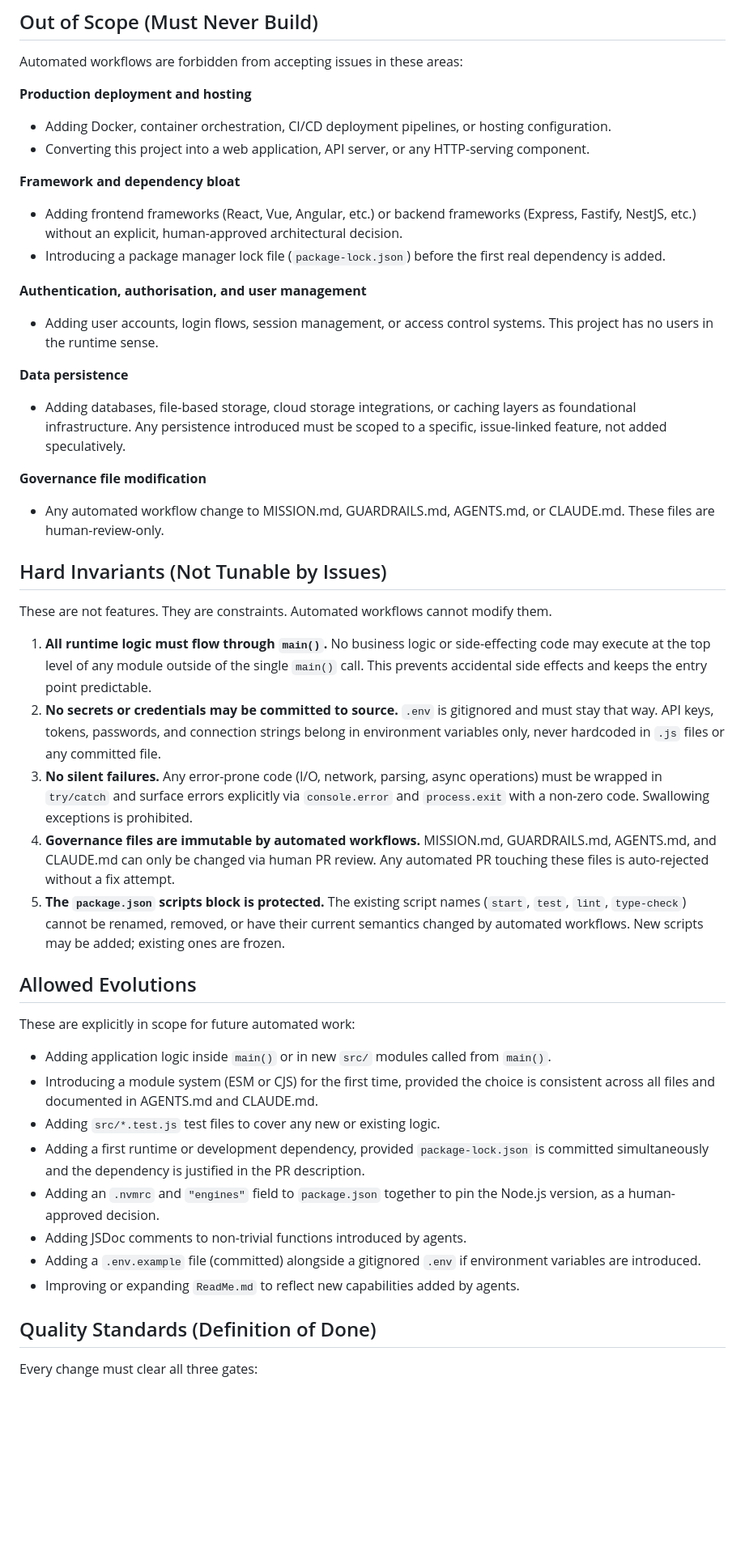
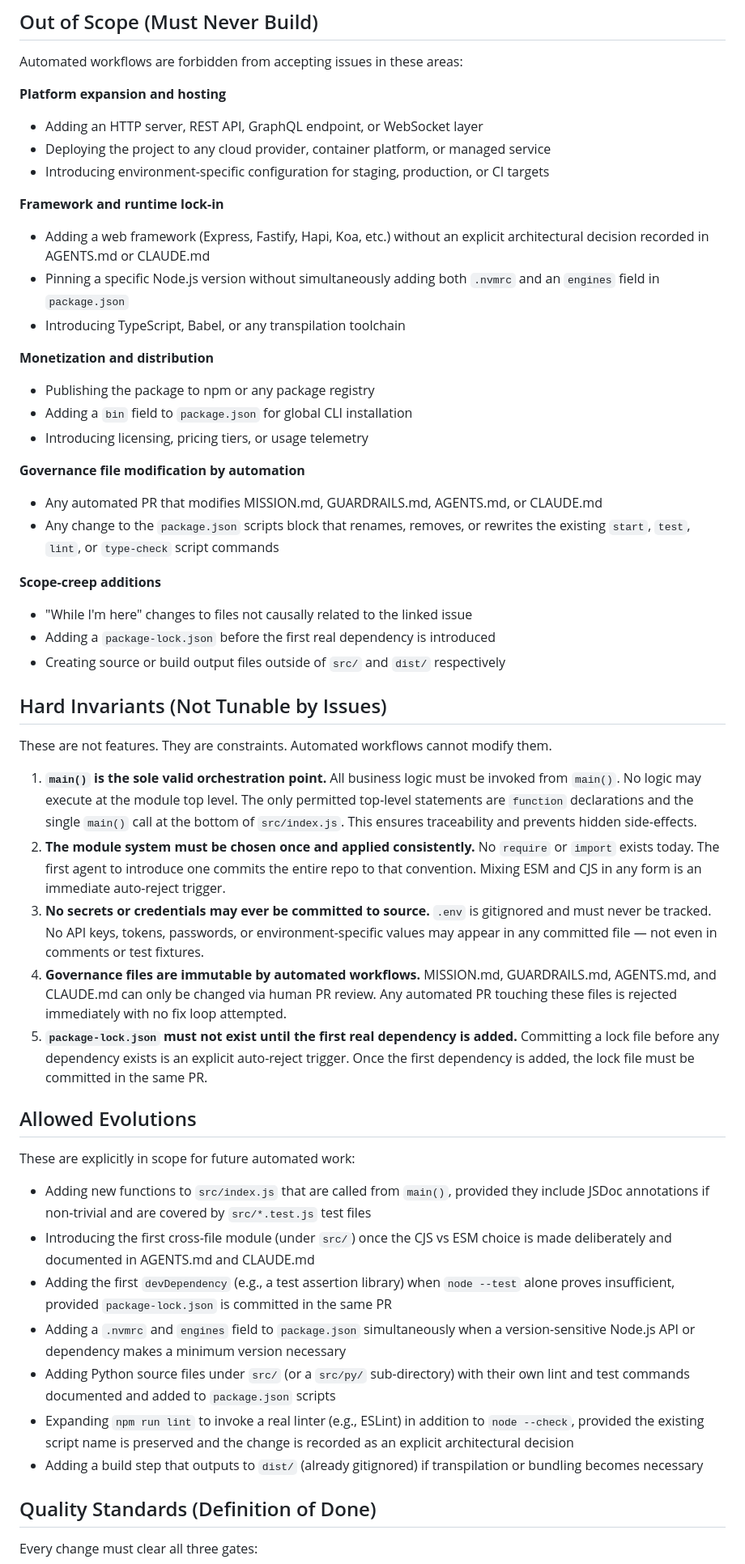
Before and after one commit to rinkuer15/hello_ai_coading_agent, a Markdown page: MISSION.md, the part around one of its changes. Shown at 81% size. Drawn GitHub-style; blank space fills up the shorter version.

```diff
--- a/MISSION.md
+++ b/MISSION.md
@@ -66,66 +72,73 @@ The code is the experiment surface; the governance files are the laboratory cont
 
 Automated workflows are forbidden from accepting issues in these areas:
 
-**Production deployment and hosting**
-- Adding Docker, container orchestration, CI/CD deployment pipelines, or hosting configuration.
-- Converting this project into a web application, API server, or any HTTP-serving component.
+**Platform expansion and hosting**
+- Adding an HTTP server, REST API, GraphQL endpoint, or WebSocket layer
+- Deploying the project to any cloud provider, container platform, or managed service
+- Introducing environment-specific configuration for staging, production, or CI targets
 
-**Framework and dependency bloat**
-- Adding frontend frameworks (React, Vue, Angular, etc.) or backend frameworks (Express,
-  Fastify, NestJS, etc.) without an explicit, human-approved architectural decision.
-- Introducing a package manager lock file (`package-lock.json`) before the first real
-  dependency is added.
+**Framework and runtime lock-in**
+- Adding a web framework (Express, Fastify, Hapi, Koa, etc.) without an explicit
+  architectural decision recorded in AGENTS.md or CLAUDE.md
+- Pinning a specific Node.js version without simultaneously adding both `.nvmrc` and
+  an `engines` field in `package.json`
+- Introducing TypeScript, Babel, or any transpilation toolchain
 
-**Authentication, authorisation, and user management**
-- Adding user accounts, login flows, session management, or access control systems.
-  This project has no users in the runtime sense.
+**Monetization and distribution**
+- Publishing the package to npm or any package registry
+- Adding a `bin` field to `package.json` for global CLI installation
+- Introducing licensing, pricing tiers, or usage telemetry
 
-**Data persistence**
-- Adding databases, file-based storage, cloud storage integrations, or caching layers
-  as foundational infrastructure. Any persistence introduced must be scoped to a specific,
-  issue-linked feature, not added speculatively.
+**Governance file modification by automation**
+- Any automated PR that modifies MISSION.md, GUARDRAILS.md, AGENTS.md, or CLAUDE.md
+- Any change to the `package.json` scripts block that renames, removes, or rewrites the
+  existing `start`, `test`, `lint`, or `type-check` script commands
 
-**Governance file modification**
-- Any automated workflow change to MISSION.md, GUARDRAILS.md, AGENTS.md, or CLAUDE.md.
-  These files are human-review-only.
+**Scope-creep additions**
+- "While I'm here" changes to files not causally related to the linked issue
+- Adding a `package-lock.json` before the first real dependency is introduced
+- Creating source or build output files outside of `src/` and `dist/` respectively
 
 ## Hard Invariants (Not Tunable by Issues)
 
 These are not features. They are constraints. Automated workflows cannot modify them.
 
-1. **All runtime logic must flow through `main()`.** No business logic or side-effecting
-   code may execute at the top level of any module outside of the single `main()` call.
-   This prevents accidental side effects and keeps the entry point predictable.
-2. **No secrets or credentials may be committed to source.** `.env` is gitignored and must
-   stay that way. API keys, tokens, passwords, and connection strings belong in environment
-   variables only, never hardcoded in `.js` files or any committed file.
-3. **No silent failures.** Any error-prone code (I/O, network, parsing, async operations)
-   must be wrapped in `try/catch` and surface errors explicitly via `console.error` and
-   `process.exit` with a non-zero code. Swallowing exceptions is prohibited.
+1. **`main()` is the sole valid orchestration point.** All business logic must be invoked
+   from `main()`. No logic may execute at the module top level. The only permitted
+   top-level statements are `function` declarations and the single `main()` call at the
+   bottom of `src/index.js`. This ensures traceability and prevents hidden side-effects.
+2. **The module system must be chosen once and applied consistently.** No `require` or
+   `import` exists today. The first agent to introduce one commits the entire repo to that
+   convention. Mixing ESM and CJS in any form is an immediate auto-reject trigger.
+3. **No secrets or credentials may ever be committed to source.** `.env` is gitignored and
+   must never be tracked. No API keys, tokens, passwords, or environment-specific values
+   may appear in any committed file — not even in comments or test fixtures.
 4. **Governance files are immutable by automated workflows.** MISSION.md, GUARDRAILS.md,
    AGENTS.md, and CLAUDE.md can only be changed via human PR review. Any automated PR
-   touching these files is auto-rejected without a fix attempt.
-5. **The `package.json` scripts block is protected.** The existing script names (`start`,
-   `test`, `lint`, `type-check`) cannot be renamed, removed, or have their current
-   semantics changed by automated workflows. New scripts may be added; existing ones are
-   frozen.
+   touching these files is rejected immediately with no fix loop attempted.
+5. **`package-lock.json` must not exist until the first real dependency is added.**
+   Committing a lock file before any dependency exists is an explicit auto-reject trigger.
+   Once the first dependency is added, the lock file must be committed in the same PR.
 
 ## Allowed Evolutions
 
 These are explicitly in scope for future automated work:
 
-- Adding application logic inside `main()` or in new `src/` modules called from `main()`.
-- Introducing a module system (ESM or CJS) for the first time, provided the choice is
-  consistent across all files and documented in AGENTS.md and CLAUDE.md.
-- Adding `src/*.test.js` test files to cover any new or existing logic.
-- Adding a first runtime or development dependency, provided `package-lock.json` is
-  committed simultaneously and the dependency is justified in the PR description.
-- Adding an `.nvmrc` and `"engines"` field to `package.json` together to pin the
-  Node.js version, as a human-approved decision.
-- Adding JSDoc comments to non-trivial functions introduced by agents.
-- Adding a `.env.example` file (committed) alongside a gitignored `.env` if environment
-  variables are introduced.
-- Improving or expanding `ReadMe.md` to reflect new capabilities added by agents.
+- Adding new functions to `src/index.js` that are called from `main()`, provided they
+  include JSDoc annotations if non-trivial and are covered by `src/*.test.js` test files
+- Introducing the first cross-file module (under `src/`) once the CJS vs ESM choice is
+  made deliberately and documented in AGENTS.md and CLAUDE.md
+- Adding the first `devDependency` (e.g., a test assertion library) when `node --test`
+  alone proves insufficient, provided `package-lock.json` is committed in the same PR
+- Adding a `.nvmrc` and `engines` field to `package.json` simultaneously when a
+  version-sensitive Node.js API or dependency makes a minimum version necessary
+- Adding Python source files under `src/` (or a `src/py/` sub-directory) with their own
+  lint and test commands documented and added to `package.json` scripts
+- Expanding `npm run lint` to invoke a real linter (e.g., ESLint) in addition to
+  `node --check`, provided the existing script name is preserved and the change is
+  recorded as an explicit architectural decision
+- Adding a build step that outputs to `dist/` (already gitignored) if transpilation or
+  bundling becomes necessary
 
 ## Quality Standards (Definition of Done)
 
```
Also changed, not shown: other parts of MISSION.md (+83 -68 lines), CLAUDE.md (+1 -1 lines), GUARDRAILS.md (+93 -85 lines).
